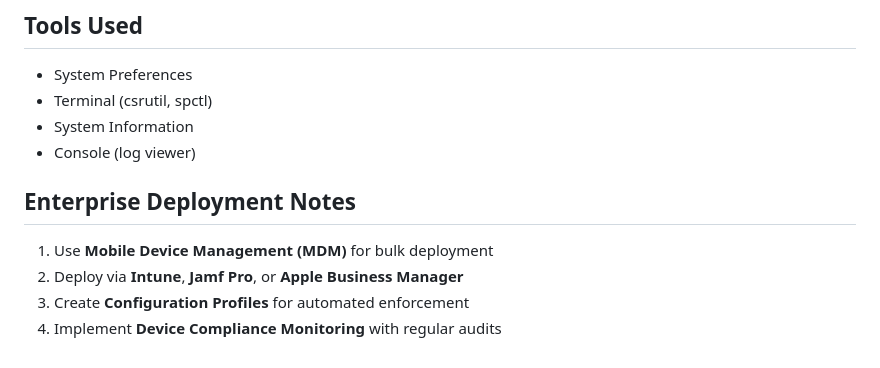
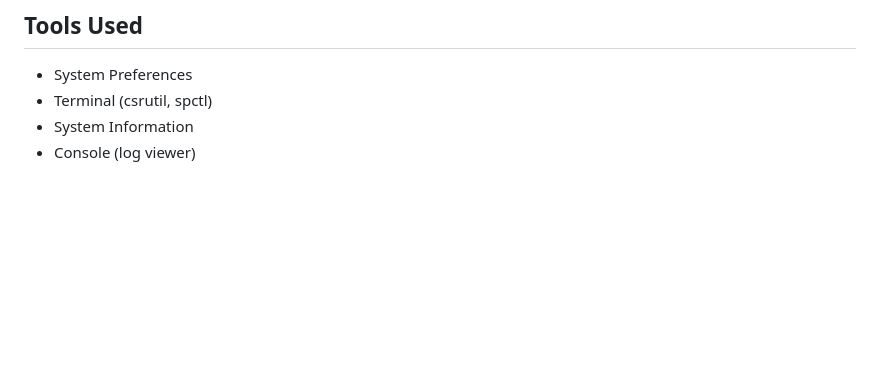
Before and after one commit to HARSHA2396/Compliance-Assessment-Security-Hardening, a Markdown page: 01-Hardening/macOS/macos-hardening.md, the part around one of its changes. Drawn GitHub-style; blank space fills up the shorter version.

```diff
--- a/01-Hardening/macOS/macos-hardening.md
+++ b/01-Hardening/macOS/macos-hardening.md
@@ -238,9 +235,3 @@ Unnecessary features increase attack surface.
 - Terminal (csrutil, spctl)
 - System Information
 - Console (log viewer)
-
-## Enterprise Deployment Notes
-1. Use **Mobile Device Management (MDM)** for bulk deployment
-2. Deploy via **Intune**, **Jamf Pro**, or **Apple Business Manager**
-3. Create **Configuration Profiles** for automated enforcement
-4. Implement **Device Compliance Monitoring** with regular audits
```
Also changed, not shown: other parts of 01-Hardening/macOS/macos-hardening.md (+3 -6 lines).
